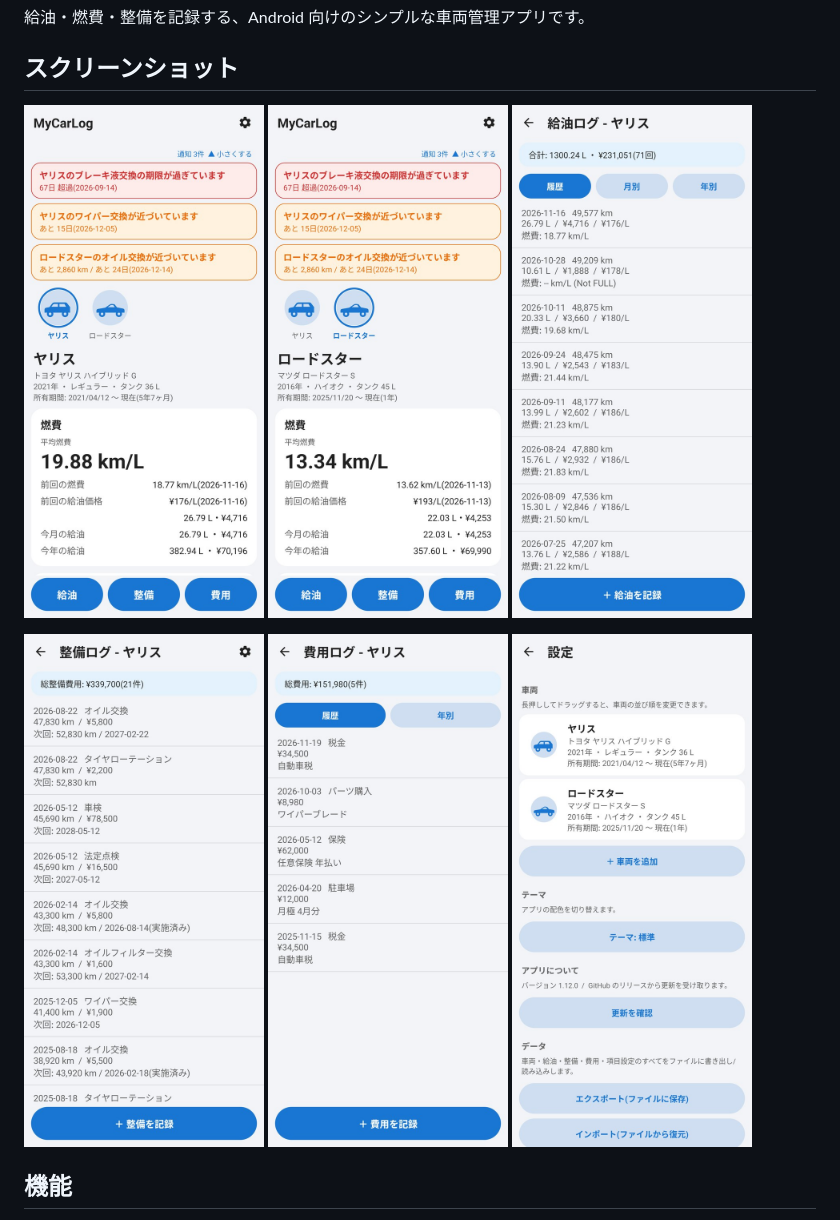
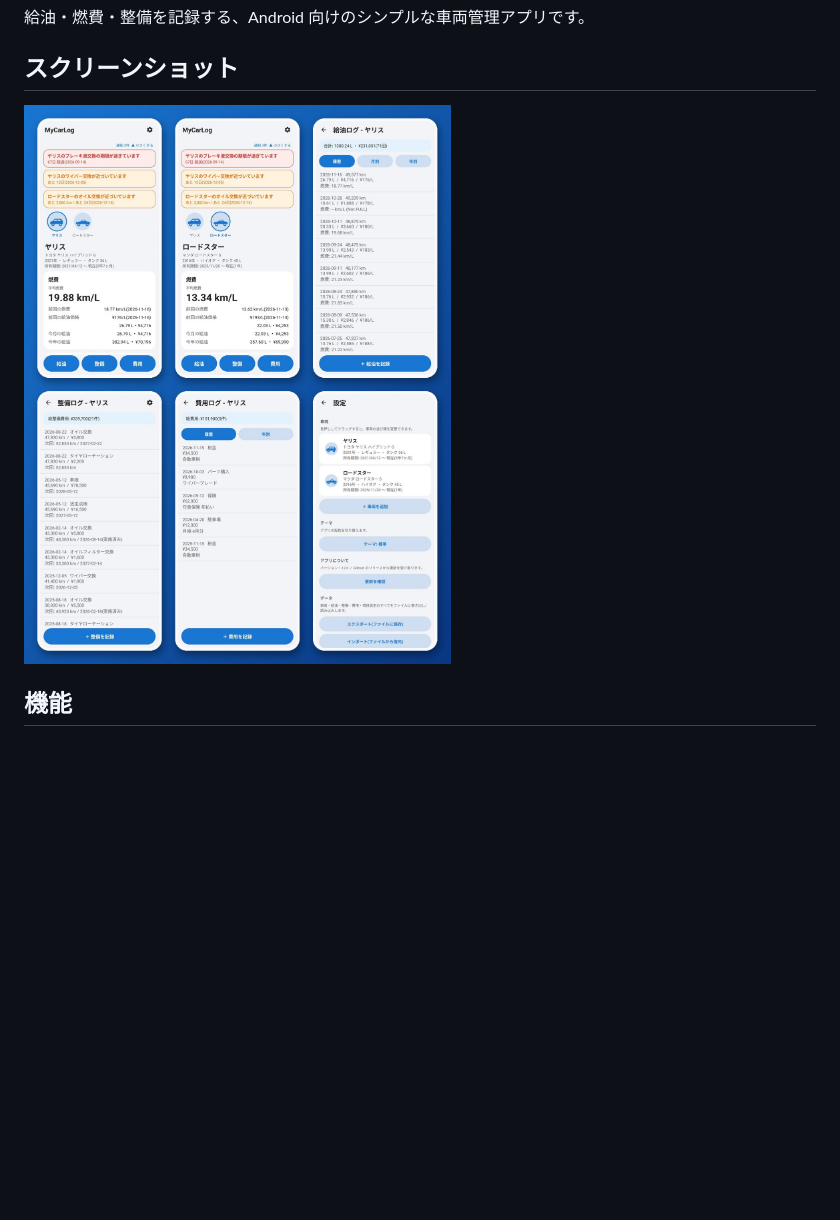
Before and after one commit to JunMuraKami/MyCarLog, a Markdown page: README.md, the part around the change. Rendered like a GitHub page; pictures changed too: docs/screenshots-grid.jpg (added); blank space fills up the shorter version.

Commit message:
README: show the screenshots as one 3x2 grid image
Co-Authored-By: Claude Sonnet 5.5 <noreply@anthropic.com>

```diff
--- a/README.md
+++ b/README.md
@@ -3,16 +3,7 @@
 給油・燃費・整備を記録する、Android 向けのシンプルな車両管理アプリです。
 
 ## スクリーンショット
-<p>
-<img src="docs/screenshots/home-yaris.jpg" width="240" alt="ホーム">
-<img src="docs/screenshots/home-roadster.jpg" width="240" alt="ホーム(2台目)">
-<img src="docs/screenshots/fuel-log.jpg" width="240" alt="給油ログ">
-</p>
-<p>
-<img src="docs/screenshots/maintenance-log.jpg" width="240" alt="整備ログ">
-<img src="docs/screenshots/expense-log.jpg" width="240" alt="費用ログ">
-<img src="docs/screenshots/settings.jpg" width="240" alt="設定">
-</p>
+<img src="docs/screenshots-grid.jpg" width="720" alt="スクリーンショット(ホーム・給油ログ・整備ログ・費用ログ・設定)">
 
 ## 機能
 - 給油記録と燃費計算(満タン〜満タン方式)
```
